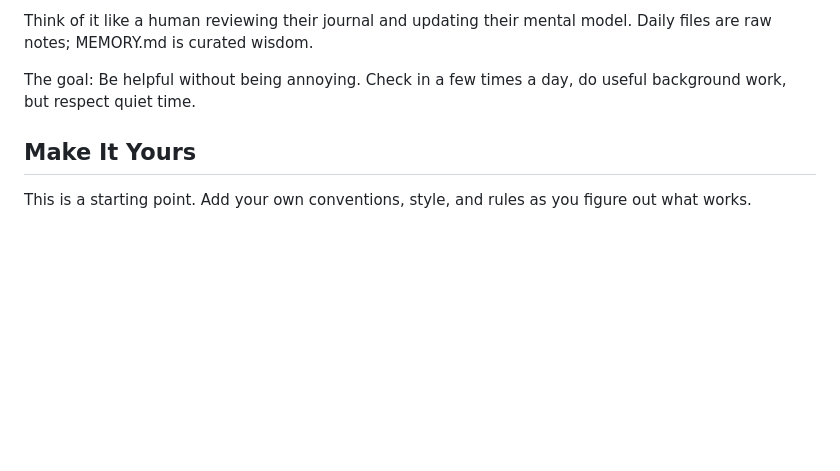
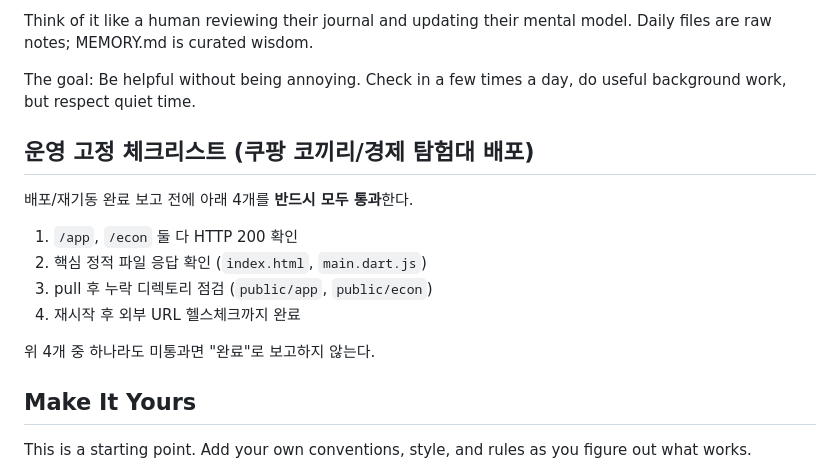
Before and after one commit to rlagusghvv/hyunho-war-room, a Markdown page: AGENTS.md, the part around the change. Drawn GitHub-style; blank space fills up the shorter version.

Commit message:
docs(ops): persist deploy healthcheck checklist for /app and /econ

```diff
--- a/AGENTS.md
+++ b/AGENTS.md
@@ -186,6 +186,17 @@ Think of it like a human reviewing their journal and updating their mental model
 
 The goal: Be helpful without being annoying. Check in a few times a day, do useful background work, but respect quiet time.
 
+## 운영 고정 체크리스트 (쿠팡 코끼리/경제 탐험대 배포)
+
+배포/재기동 완료 보고 전에 아래 4개를 **반드시 모두 통과**한다.
+
+1. `/app`, `/econ` 둘 다 HTTP 200 확인
+2. 핵심 정적 파일 응답 확인 (`index.html`, `main.dart.js`)
+3. pull 후 누락 디렉토리 점검 (`public/app`, `public/econ`)
+4. 재시작 후 외부 URL 헬스체크까지 완료
+
+위 4개 중 하나라도 미통과면 "완료"로 보고하지 않는다.
+
 ## Make It Yours
 
 This is a starting point. Add your own conventions, style, and rules as you figure out what works.
```
